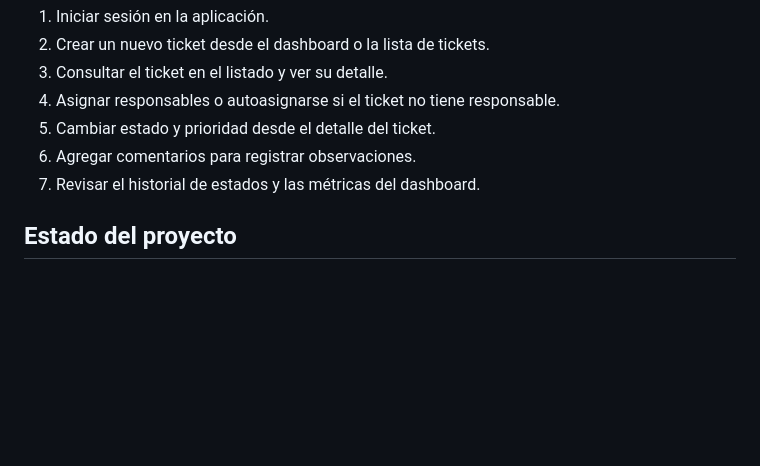
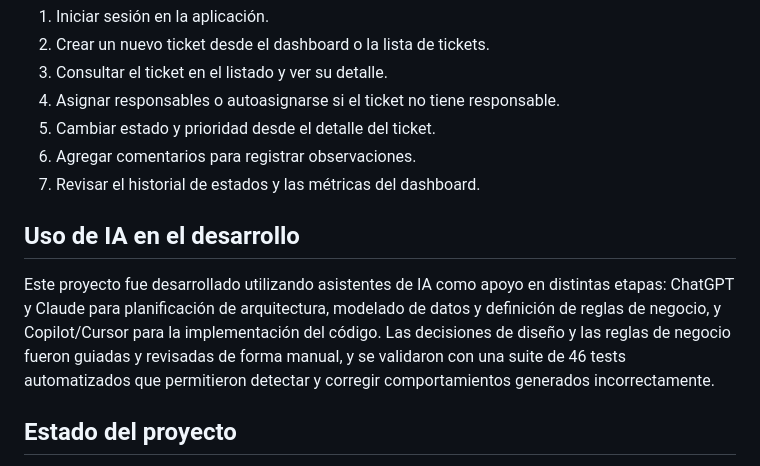
Before and after one commit to JoacoM2003/Tickets, a Markdown page: README.md, the part around the change. Rendered like a GitHub page; blank space fills up the shorter version.

Commit message:
feat: new readme

```diff
--- a/README.md
+++ b/README.md
@@ -152,6 +152,10 @@ El proyecto está preparado para desplegarse como una aplicación Django estánd
 6. Agregar comentarios para registrar observaciones.
 7. Revisar el historial de estados y las métricas del dashboard.
 
+## Uso de IA en el desarrollo
+
+Este proyecto fue desarrollado utilizando asistentes de IA como apoyo en distintas etapas: ChatGPT y Claude para planificación de arquitectura, modelado de datos y definición de reglas de negocio, y Copilot/Cursor para la implementación del código. Las decisiones de diseño y las reglas de negocio fueron guiadas y revisadas de forma manual, y se validaron con una suite de 46 tests automatizados que permitieron detectar y corregir comportamientos generados incorrectamente.
+
 ## Estado del proyecto
 
 TicketSystem es una aplicación funcional de gestión de tickets con autenticación, administración de usuarios, seguimiento de incidencias, historial de estados y un dashboard de métricas. Está lista para ejecutarse localmente y ampliarse con nuevas funcionalidades según las necesidades.
```
